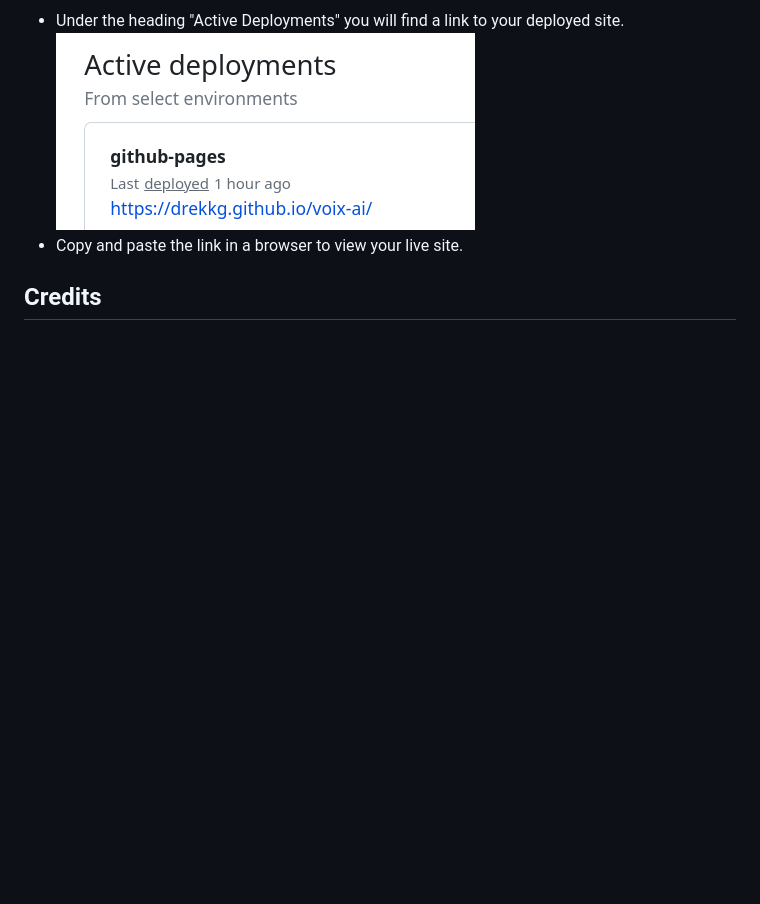
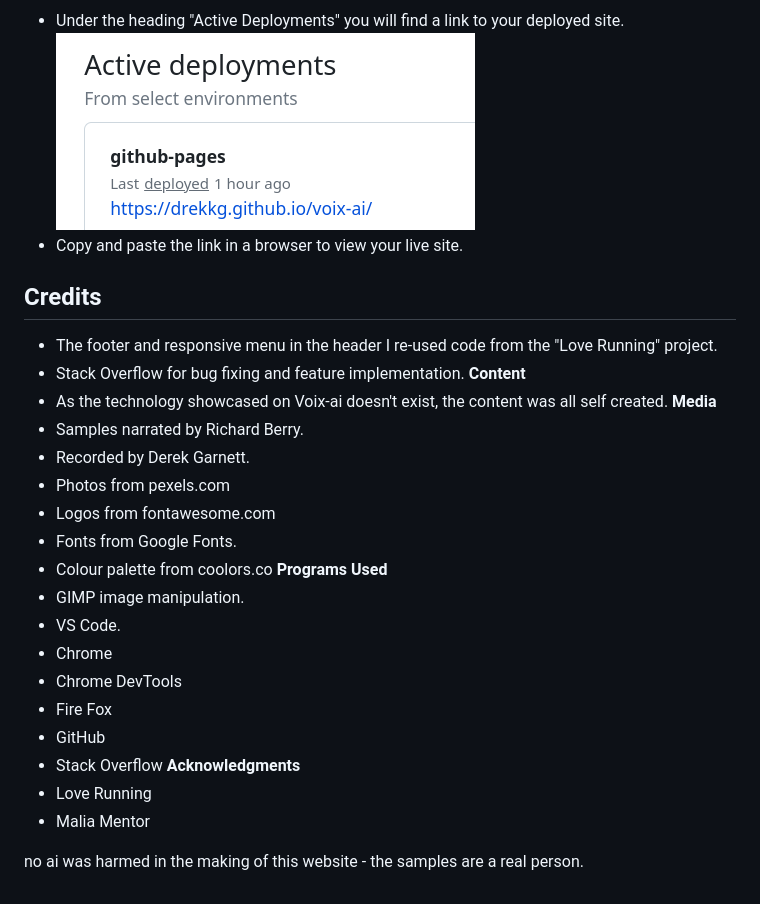
Before and after one commit to Drekkg/voix-ai, a Markdown page: README.md, the part around the change. GitHub-like rendering; blank space fills up the shorter version.

Commit message:
doc adds credits

```diff
--- a/README.md
+++ b/README.md
@@ -180,3 +180,27 @@ __Deployment on GitHub using GitHub Pages__
 - Copy and paste the link in a browser to view your live site.
 
 ## Credits
+- The footer and responsive menu in the header I re-used code from the "Love Running" project.
+- Stack Overflow for bug fixing and feature implementation.
+__Content__
+- As the technology showcased on Voix-ai doesn't exist, the content was all self created.
+__Media__
+- Samples narrated by Richard Berry.
+- Recorded by Derek Garnett.
+- Photos from pexels.com
+- Logos from fontawesome.com
+- Fonts from Google Fonts.
+- Colour palette from coolors.co
+__Programs Used__
+- GIMP image manipulation.
+- VS Code.
+- Chrome
+- Chrome DevTools
+- Fire Fox
+- GitHub
+- Stack Overflow
+__Acknowledgments__
+- Love Running
+- Malia Mentor
+
+no ai was harmed in the making of this website - the samples are a real person.
```
